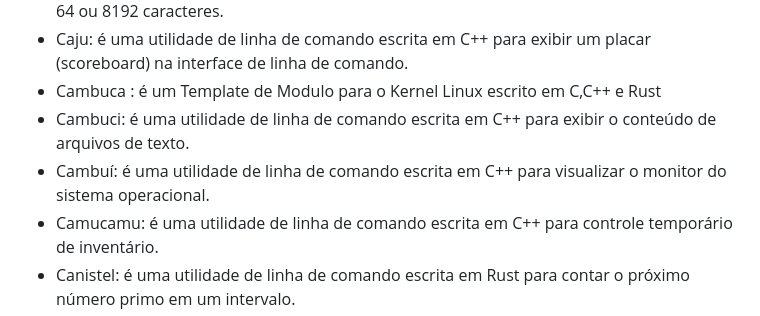
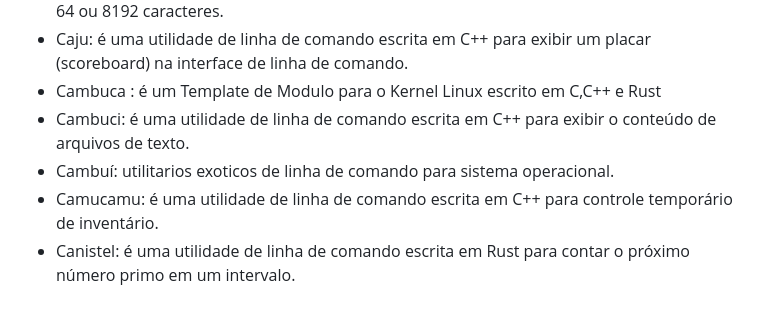
Before and after one commit to LordGriffo/Amazonia, a Markdown page: Readme.md, the part around the change. GitHub-like rendering.

```diff
--- a/Readme.md
+++ b/Readme.md
@@ -16,7 +16,7 @@ O Amazonia é um pacote de vários softwares de exemplo que pode ser usado como
 - Caju: é uma utilidade de linha de comando escrita em C++ para exibir um placar (scoreboard) na interface de linha de comando.
 - Cambuca : é um Template de Modulo para o Kernel Linux escrito em C,C++ e Rust
 - Cambuci: é uma utilidade de linha de comando escrita em C++ para exibir o conteúdo de arquivos de texto.
-- Cambuí: é uma utilidade de linha de comando escrita em C++ para visualizar o monitor do sistema operacional.
+- Cambuí: utilitarios exoticos de linha de comando para sistema operacional.
 - Camucamu: é uma utilidade de linha de comando escrita em C++ para controle temporário de inventário.
 - Canistel: é uma utilidade de linha de comando escrita em Rust para contar o próximo número primo em um intervalo.
 - Gabiroba: é uma utilidade de linha de comando escrita em C++ para exibir o conteúdo de arquivos de texto, mas sem exibir números de linha.
```
